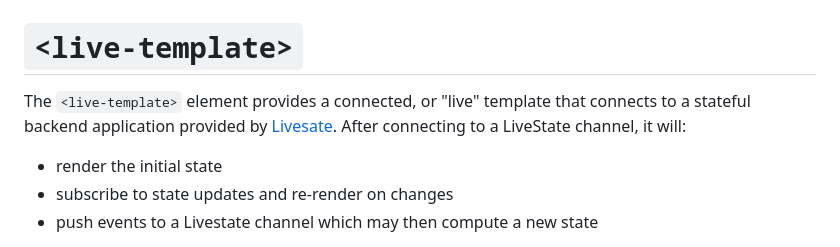
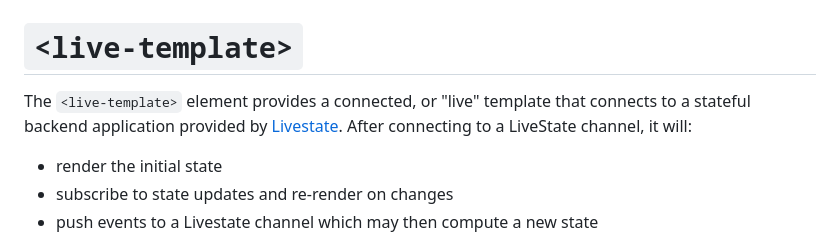
Before and after one commit to launchscout/live-templates, a Markdown page: README.md, the part around the change. Drawn GitHub-style.

Commit message:
Correct spelling

```diff
--- a/README.md
+++ b/README.md
@@ -1,6 +1,6 @@
 # `<live-template>`
 
-The `<live-template>` element provides a connected, or "live" template that connects to a stateful backend application provided by [Livesate](https://github.com/launchscout/live_state). After connecting to a LiveState channel, it will:
+The `<live-template>` element provides a connected, or "live" template that connects to a stateful backend application provided by [Livestate](https://github.com/launchscout/live_state). After connecting to a LiveState channel, it will:
 
 * render the initial state
 * subscribe to state updates and re-render on changes
```
